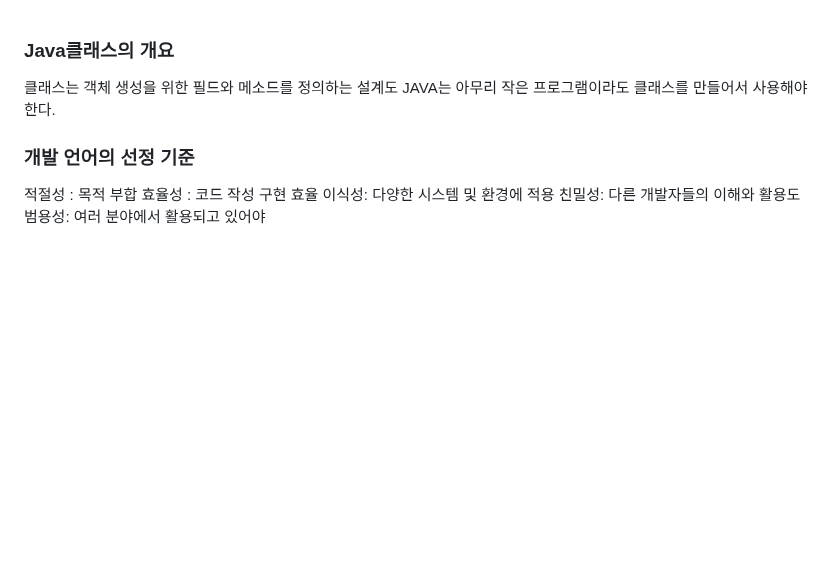
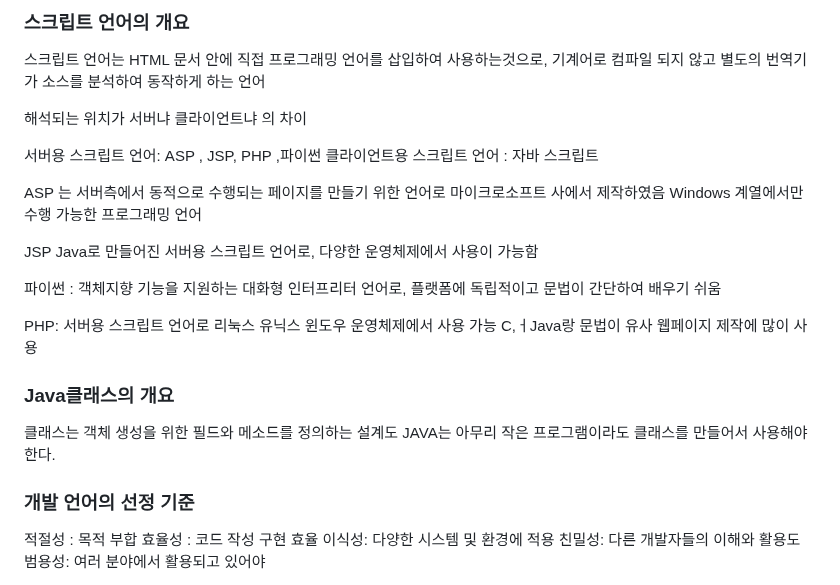
Before and after one commit to K-ESSENCE/TIL-2023-2024, a Markdown page: 자격증/정보처리기사/실기개념.md, the part around the change. Rendered like a GitHub page; blank space fills up the shorter version.

```diff
--- a/자격증/정보처리기사/실기개념.md
+++ b/자격증/정보처리기사/실기개념.md
@@ -1,3 +1,21 @@
+### 스크립트 언어의 개요
+
+스크립트 언어는 HTML 문서 안에 직접 프로그래밍 언어를 삽입하여 사용하는것으로, 기계어로 컴파일 되지 않고 별도의 번역기가 소스를 분석하여 동작하게 하는 언어
+
+해석되는 위치가 서버냐 클라이언트냐 의 차이
+
+서버용 스크립트 언어: ASP , JSP, PHP ,파이썬
+클라이언트용 스크립트 언어 : 자바 스크립트
+
+ASP 는 서버측에서 동적으로 수행되는 페이지를 만들기 위한 언어로 마이크로소프트 사에서 제작하였음 Windows 계열에서만 수행 가능한 프로그래밍 언어
+
+JSP Java로 만들어진 서버용 스크립트 언어로, 다양한 운영체제에서 사용이 가능함
+
+파이썬 : 객체지향 기능을 지원하는 대화형 인터프리터 언어로, 플랫폼에 독립적이고 문법이 간단하여 배우기 쉬움
+
+PHP: 서버용 스크립트 언어로 리눅스 유닉스 윈도우 운영체제에서 사용 가능
+C,ㅓJava랑 문법이 유사 웹페이지 제작에 많이 사용
+
 ### Java클래스의 개요
 
 클래스는 객체 생성을 위한 필드와 메소드를 정의하는 설계도
```
